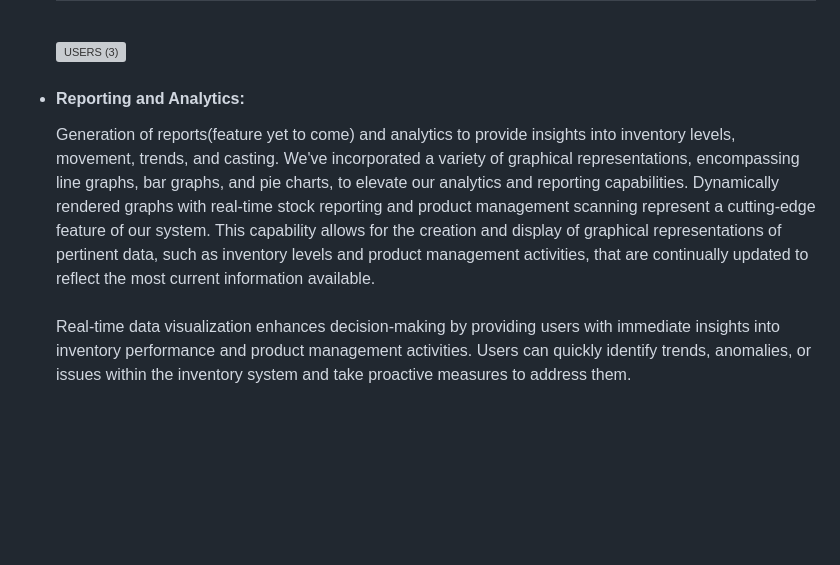
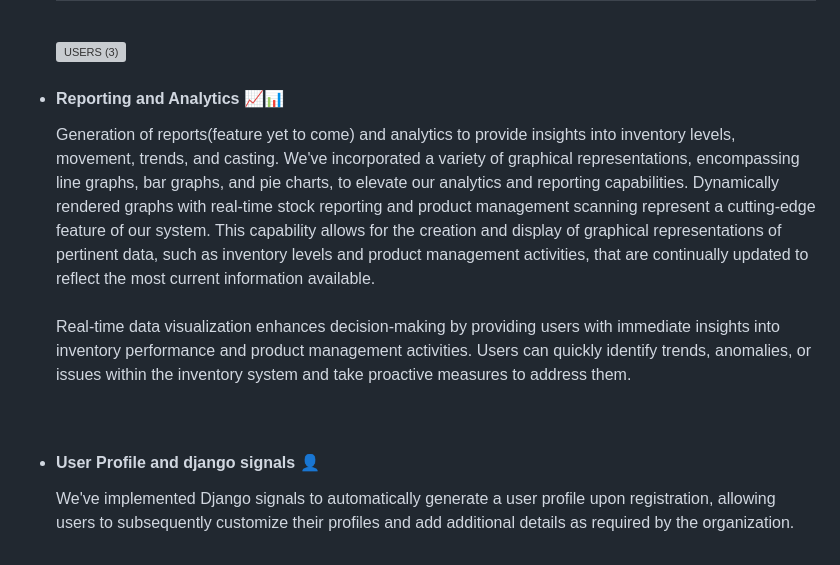
Before and after one commit to Rudransh2608/Dropboat_inventory, a Markdown page: README.md, the part around one of its changes. GitHub-like rendering; blank space fills up the shorter version; grey boxes are pictures that could not be loaded.

```diff
--- a/README.md
+++ b/README.md
@@ -55,10 +55,13 @@ This functionality becomes prominent when a user forgets their password, as they
 ![USERS (3)](https://github.com/Rudransh2608/Dropboat_inventory/assets/160394256/b4896c3a-93e0-45d7-bec2-4443c12cd1b7)
 
 
-  <li><h4>Reporting and Analytics:</h4></li
+  <li><h4>Reporting and Analytics 📈📊</h4></li>
 <p>Generation of reports(feature yet to come) and analytics to provide insights into inventory levels, movement, trends, and casting.
 We've incorporated a variety of graphical representations, encompassing line graphs, bar graphs, and pie charts, to elevate our analytics and reporting capabilities.
 Dynamically rendered graphs with real-time stock reporting and product management scanning represent a cutting-edge feature of our system. This capability allows for the creation and display of graphical representations of pertinent data, such as inventory levels and product management activities, that are continually updated to reflect the most current information available.<br> <br>
 Real-time data visualization enhances decision-making by providing users with immediate insights into inventory performance and product management activities. Users can quickly identify trends, anomalies, or issues within the inventory system and take proactive measures to address them.
 </p>
+<br>
+<li><h4>User Profile and django signals 👤</h4></li>
+<p>We've implemented Django signals to automatically generate a user profile upon registration, allowing users to subsequently customize their profiles and add additional details as required by the organization. </p>
 </ul>
```
Also changed, not shown: other parts of README.md (+1 -1 lines).
